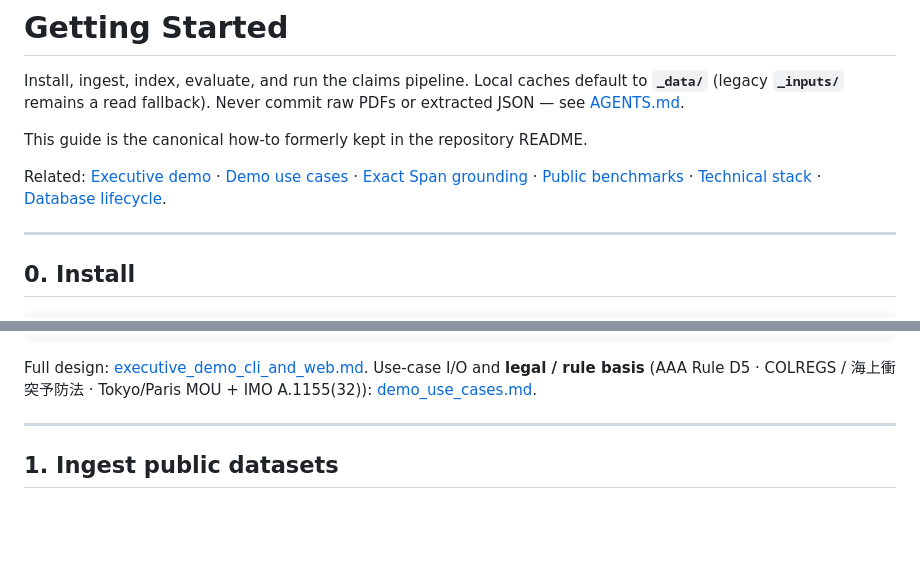
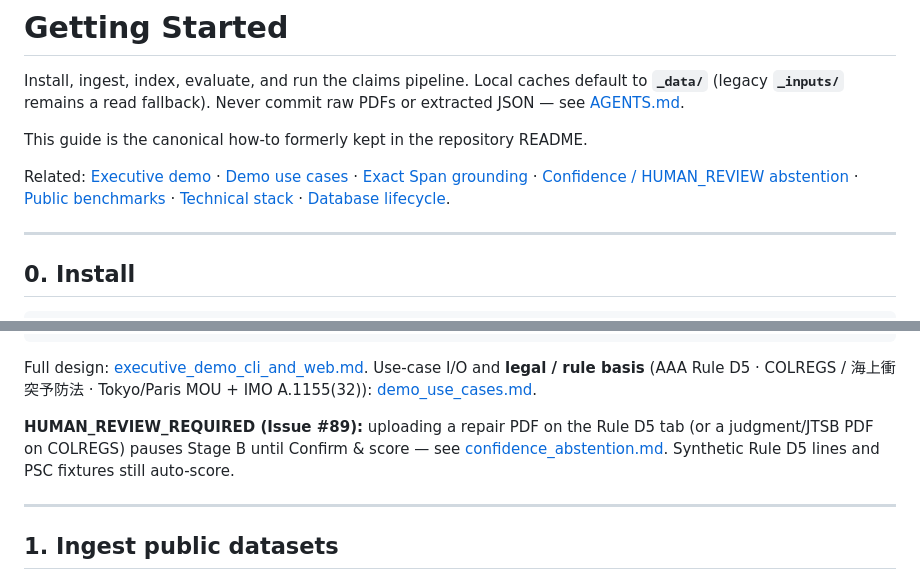
Before and after one commit to edgesentry/marine-claims-ai, a Markdown page: docs/getting_started.md, 2 parts joined by grey strips. Rendered like a GitHub page; blank space fills up the shorter version.

````diff
--- a/docs/getting_started.md
+++ b/docs/getting_started.md
@@ -4,7 +4,7 @@ Install, ingest, index, evaluate, and run the claims pipeline. Local caches defa
 
 This guide is the canonical how-to formerly kept in the repository README.
 
-Related: [Executive demo](executive_demo_cli_and_web.md) · [Demo use cases](demo_use_cases.md) · [Exact Span grounding](exact_span_grounding.md) · [Public benchmarks](public_benchmarks_and_accuracy_evaluation.md) · [Technical stack](technical_stack.md) · [Database lifecycle](database_architecture_and_lifecycle.md).
+Related: [Executive demo](executive_demo_cli_and_web.md) · [Demo use cases](demo_use_cases.md) · [Exact Span grounding](exact_span_grounding.md) · [Confidence / HUMAN_REVIEW abstention](confidence_abstention.md) · [Public benchmarks](public_benchmarks_and_accuracy_evaluation.md) · [Technical stack](technical_stack.md) · [Database lifecycle](database_architecture_and_lifecycle.md).
 
 ---
 
@@ -36,6 +36,8 @@ cd web && npm run cli -- classify-encounter --heading-a 0 --heading-b 180 --bear
 ```
 
 Full design: [executive_demo_cli_and_web.md](executive_demo_cli_and_web.md). Use-case I/O and **legal / rule basis** (AAA Rule D5 · COLREGS / 海上衝突予防法 · Tokyo/Paris MOU + IMO A.1155(32)): [demo_use_cases.md](demo_use_cases.md).
+
+**HUMAN_REVIEW_REQUIRED (Issue #89):** uploading a repair PDF on the Rule D5 tab (or a judgment/JTSB PDF on COLREGS) pauses Stage B until Confirm & score — see [confidence_abstention.md](confidence_abstention.md#try-it-in-the-pwa). Synthetic Rule D5 lines and PSC fixtures still auto-score.
 
 ---
 
````
Also changed, not shown: docs/confidence_abstention.md (+34 -0 lines), docs/demo_use_cases.md (+2 -2 lines).
